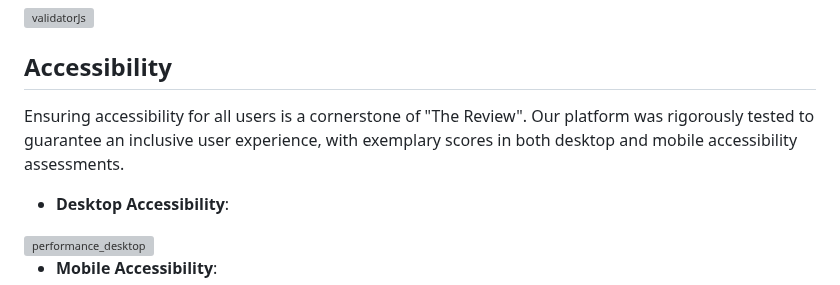
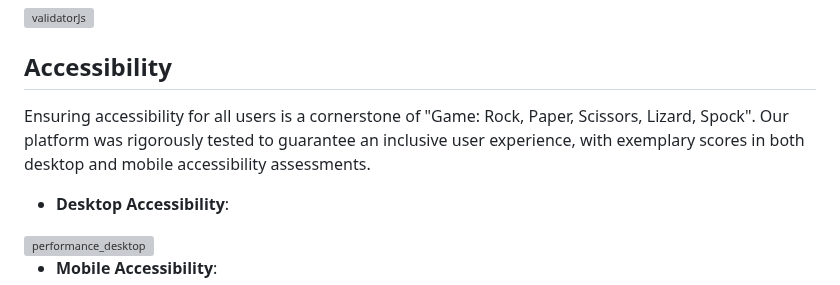
Before and after one commit to BadrAlioui/rockPaperScissorLizardSpok, a Markdown page: README.md, the part around the change. Rendered like a GitHub page; grey boxes are pictures that could not be loaded.

Commit message:
Add the name of the game in the section Accessibility

```diff
--- a/README.md
+++ b/README.md
@@ -90,7 +90,7 @@ I got warnings
 
 ## Accessibility
 
-Ensuring accessibility for all users is a cornerstone of "The Review". Our platform was rigorously tested to guarantee an inclusive user experience, with exemplary scores in both desktop and mobile accessibility assessments.
+Ensuring accessibility for all users is a cornerstone of "Game: Rock, Paper, Scissors, Lizard, Spock". Our platform was rigorously tested to guarantee an inclusive user experience, with exemplary scores in both desktop and mobile accessibility assessments.
 
 - **Desktop Accessibility**:
 <img width="321" alt="performance_desktop" src="https://github.com/BadrAlioui/rockPaperScissorLizardSpok/assets/96729182/72562433-f1ad-425b-a376-abe68315121c">
```
